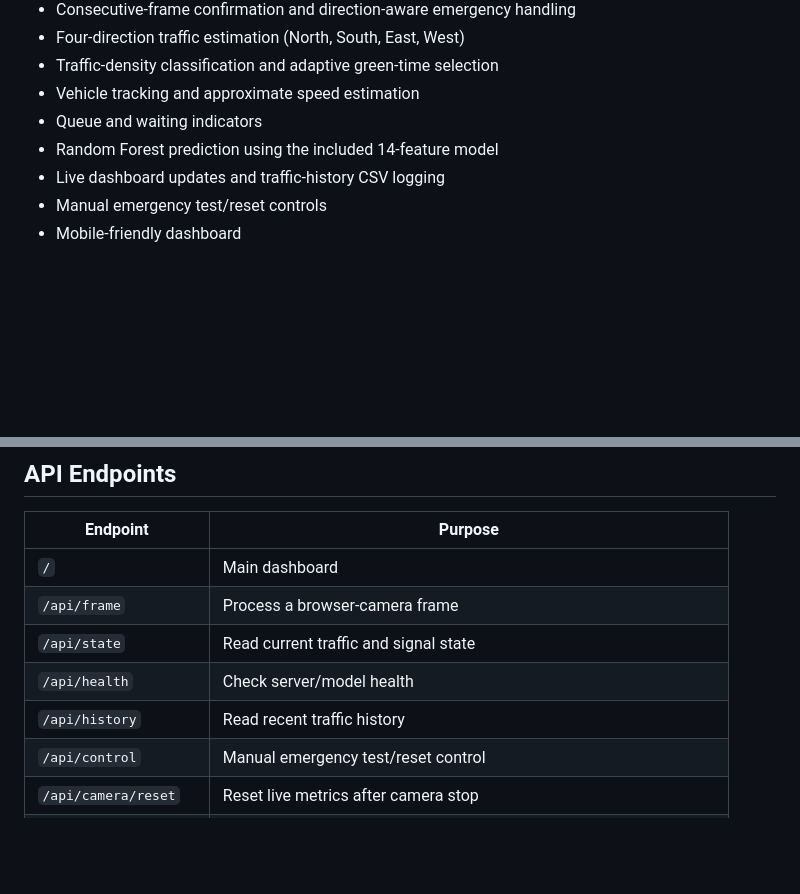
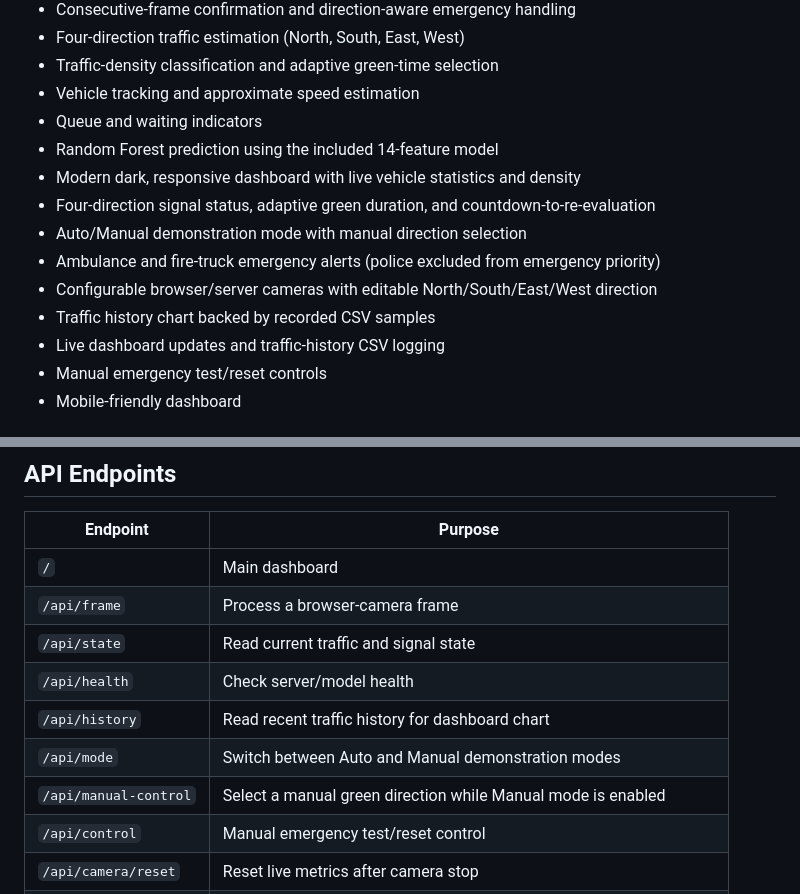
Before and after one commit to vivekkumarray497-lgtm/SmartTrafficLightML, a Markdown page: README.md, 2 parts joined by grey strips. Rendered like a GitHub page; blank space fills up the shorter version.

Commit message:
Document dashboard analytics and control modes

```diff
--- a/README.md
+++ b/README.md
@@ -15,6 +15,12 @@ A Flask-based smart traffic management application that combines computer vision
 - Vehicle tracking and approximate speed estimation
 - Queue and waiting indicators
 - Random Forest prediction using the included 14-feature model
+- Modern dark, responsive dashboard with live vehicle statistics and density
+- Four-direction signal status, adaptive green duration, and countdown-to-re-evaluation
+- Auto/Manual demonstration mode with manual direction selection
+- Ambulance and fire-truck emergency alerts (police excluded from emergency priority)
+- Configurable browser/server cameras with editable North/South/East/West direction
+- Traffic history chart backed by recorded CSV samples
 - Live dashboard updates and traffic-history CSV logging
 - Manual emergency test/reset controls
 - Mobile-friendly dashboard
@@ -80,7 +86,9 @@ Use `0`, `1`, etc. for USB camera indices, a reachable RTSP/HTTP stream URL for
 | `/api/frame` | Process a browser-camera frame |
 | `/api/state` | Read current traffic and signal state |
 | `/api/health` | Check server/model health |
-| `/api/history` | Read recent traffic history |
+| `/api/history` | Read recent traffic history for dashboard chart |
+| `/api/mode` | Switch between Auto and Manual demonstration modes |
+| `/api/manual-control` | Select a manual green direction while Manual mode is enabled |
 | `/api/control` | Manual emergency test/reset control |
 | `/api/camera/reset` | Reset live metrics after camera stop |
 | `/api/cameras` | List configured server camera sources without exposing stream URLs |
```
